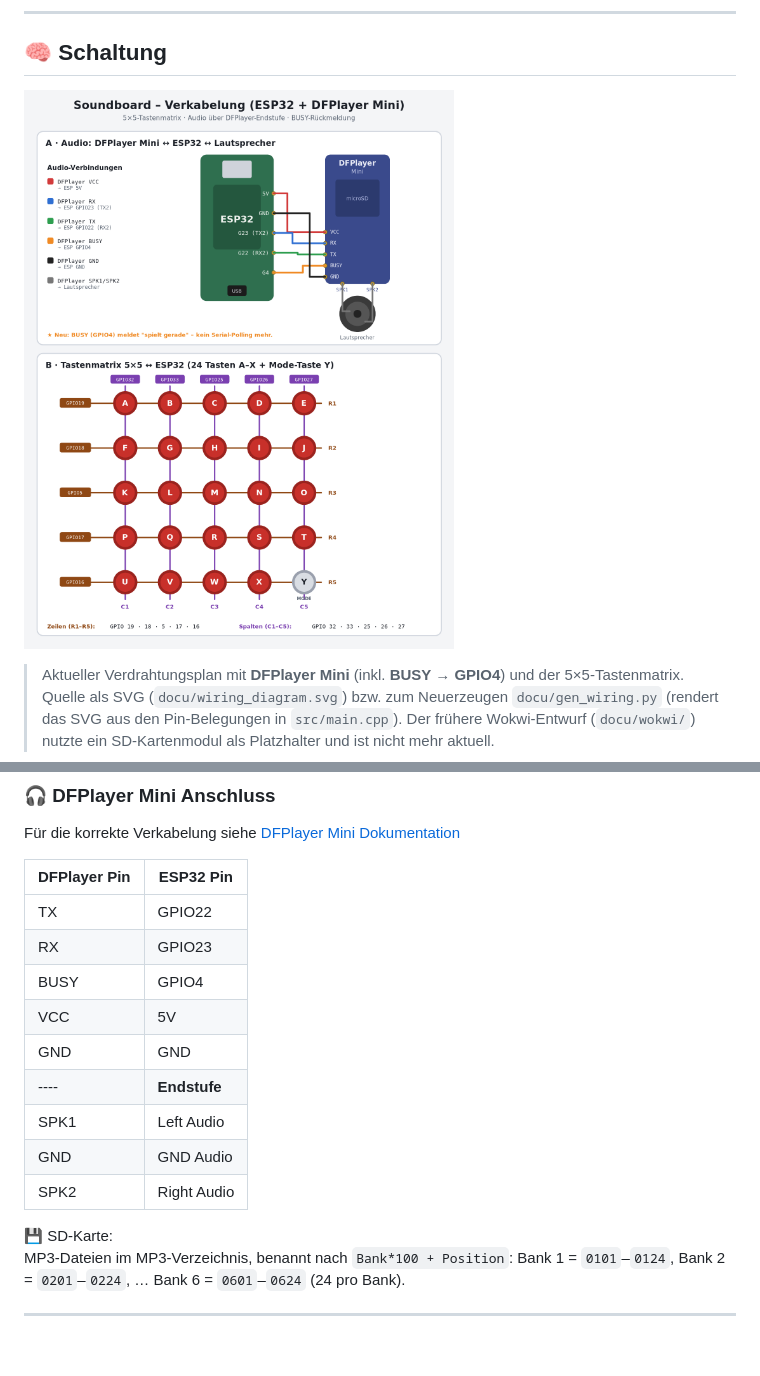
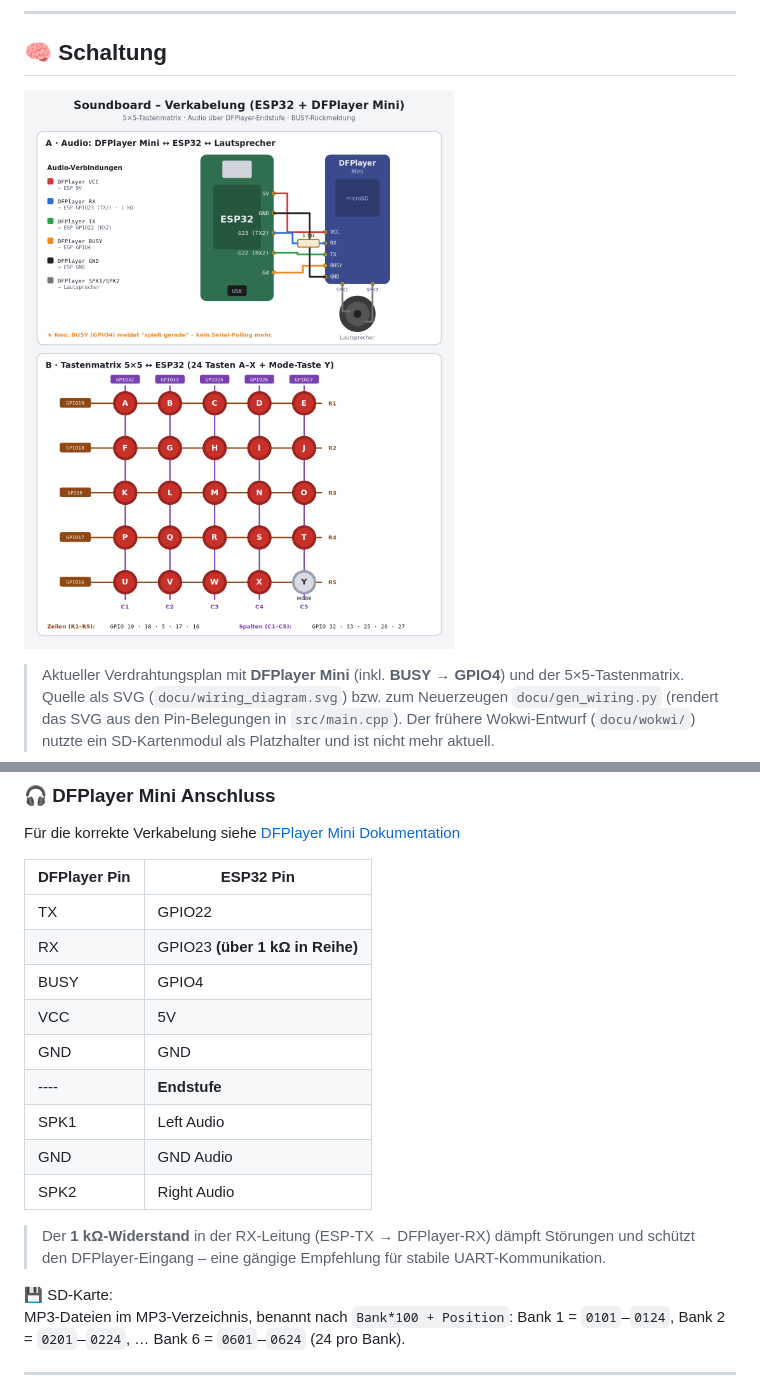
Before and after one commit to 11lein/Soundboard, a Markdown page: README.md, 2 parts joined by grey strips. Rendered like a GitHub page; pictures changed too: docu/wiring_diagram.png; blank space fills up the shorter version.

```diff
--- a/README.md
+++ b/README.md
@@ -78,7 +78,7 @@ Für die korrekte Verkabelung siehe
 | DFPlayer Pin | ESP32 Pin |
 |--------------|-----------|
 | TX           | GPIO22    |
-| RX           | GPIO23    |
+| RX           | GPIO23 **(über 1 kΩ in Reihe)** |
 | BUSY         | GPIO4     |
 | VCC          | 5V        |
 | GND          | GND       |
@@ -86,6 +86,9 @@ Für die korrekte Verkabelung siehe
 | SPK1     | Left Audio  |
 | GND      | GND Audio   |
 | SPK2     | Right Audio |
+
+> Der **1 kΩ-Widerstand** in der RX-Leitung (ESP-TX → DFPlayer-RX) dämpft Störungen
+> und schützt den DFPlayer-Eingang – eine gängige Empfehlung für stabile UART-Kommunikation.
 
 
 💾 SD-Karte:
```
Also changed, not shown: 2 other files.
